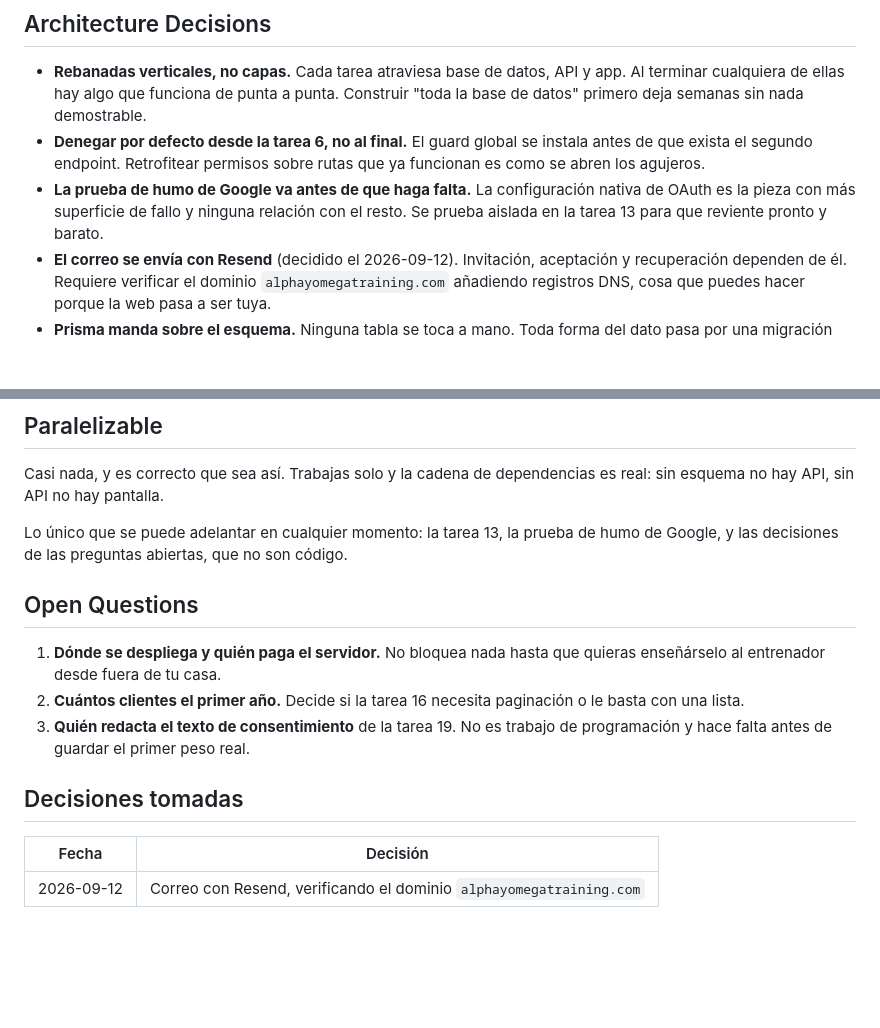
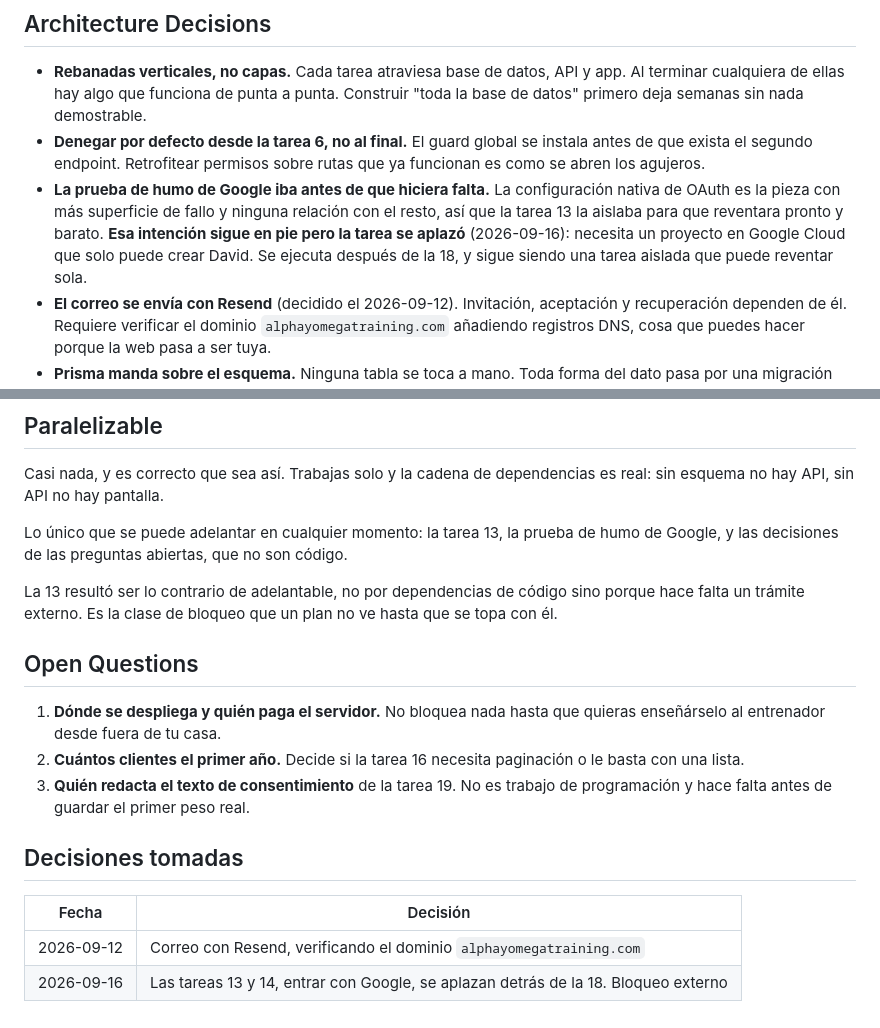
Before and after one commit to davidggarciiia/APPALPHAYOMEGA, a Markdown page: tasks/plan.md, 2 parts joined by grey strips. GitHub-like rendering; blank space fills up the shorter version.

Commit message:
docs: corregir las frases del plan que el aplazamiento dejo falsas
Co-Authored-By: Claude Opus 5 <noreply@anthropic.com>

```diff
--- a/tasks/plan.md
+++ b/tasks/plan.md
@@ -22,9 +22,12 @@ Nada de esto se ve bonito en pantalla. Es el módulo que sostiene los otros siet
 - **Denegar por defecto desde la tarea 6, no al final.** El guard global se instala
   antes de que exista el segundo endpoint. Retrofitear permisos sobre rutas que ya
   funcionan es como se abren los agujeros.
-- **La prueba de humo de Google va antes de que haga falta.** La configuración
+- **La prueba de humo de Google iba antes de que hiciera falta.** La configuración
   nativa de OAuth es la pieza con más superficie de fallo y ninguna relación con
-  el resto. Se prueba aislada en la tarea 13 para que reviente pronto y barato.
+  el resto, así que la tarea 13 la aislaba para que reventara pronto y barato.
+  **Esa intención sigue en pie pero la tarea se aplazó** (2026-09-16): necesita un
+  proyecto en Google Cloud que solo puede crear David. Se ejecuta después de la
+  18, y sigue siendo una tarea aislada que puede reventar sola.
 - **El correo se envía con Resend** (decidido el 2026-09-12). Invitación,
   aceptación y recuperación dependen de él. Requiere verificar el dominio
   `alphayomegatraining.com` añadiendo registros DNS, cosa que puedes hacer porque
@@ -70,6 +73,10 @@ real: sin esquema no hay API, sin API no hay pantalla.
 Lo único que se puede adelantar en cualquier momento: la tarea 13, la prueba de
 humo de Google, y las decisiones de las preguntas abiertas, que no son código.
 
+La 13 resultó ser lo contrario de adelantable, no por dependencias de código sino
+porque hace falta un trámite externo. Es la clase de bloqueo que un plan no ve
+hasta que se topa con él.
+
 ## Open Questions
 
 1. **Dónde se despliega y quién paga el servidor.** No bloquea nada hasta que
@@ -81,6 +88,7 @@ humo de Google, y las decisiones de las preguntas abiertas, que no son código.
 
 ## Decisiones tomadas
 
-| Fecha      | Decisión                                                            |
-| ---------- | ------------------------------------------------------------------- |
-| 2026-09-12 | Correo con Resend, verificando el dominio `alphayomegatraining.com` |
+| Fecha      | Decisión                                                                           |
+| ---------- | ---------------------------------------------------------------------------------- |
+| 2026-09-12 | Correo con Resend, verificando el dominio `alphayomegatraining.com`                |
+| 2026-09-16 | Las tareas 13 y 14, entrar con Google, se aplazan detrás de la 18. Bloqueo externo |
```
